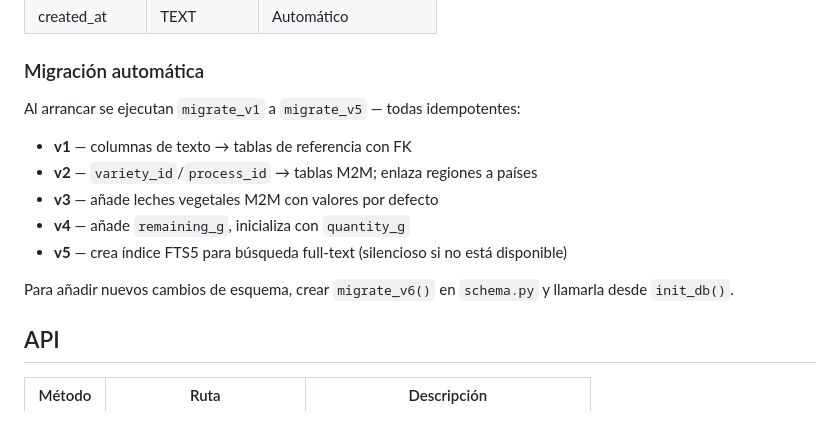
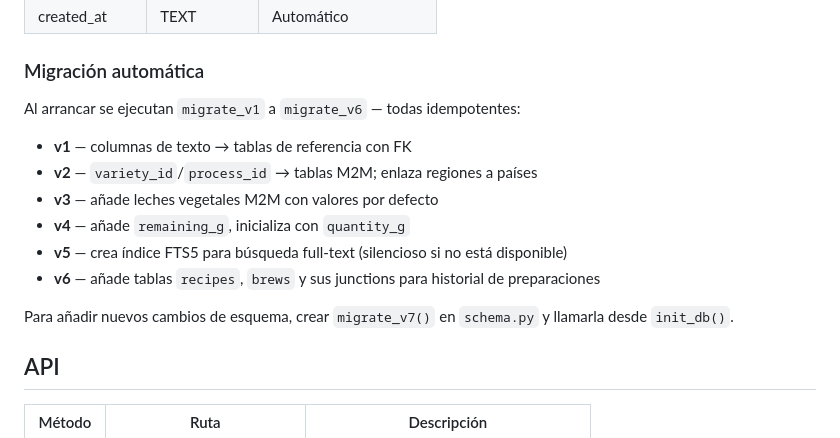
Before and after one commit to FerLSanchez/cafeteca, a Markdown page: README.md, the part around one of its changes. GitHub-like rendering.

```diff
--- a/README.md
+++ b/README.md
@@ -121,15 +150,16 @@ SQLite. La migración corre automáticamente al arrancar — no hace falta ejecu
 
 ### Migración automática
 
-Al arrancar se ejecutan `migrate_v1` a `migrate_v5` — todas idempotentes:
+Al arrancar se ejecutan `migrate_v1` a `migrate_v6` — todas idempotentes:
 
 - **v1** — columnas de texto → tablas de referencia con FK
 - **v2** — `variety_id`/`process_id` → tablas M2M; enlaza regiones a países
 - **v3** — añade leches vegetales M2M con valores por defecto
 - **v4** — añade `remaining_g`, inicializa con `quantity_g`
 - **v5** — crea índice FTS5 para búsqueda full-text (silencioso si no está disponible)
+- **v6** — añade tablas `recipes`, `brews` y sus junctions para historial de preparaciones
 
-Para añadir nuevos cambios de esquema, crear `migrate_v6()` en `schema.py` y llamarla desde `init_db()`.
+Para añadir nuevos cambios de esquema, crear `migrate_v7()` en `schema.py` y llamarla desde `init_db()`.
 
 ## API
 
```
Also changed, not shown: other parts of README.md (+38 -2 lines).
